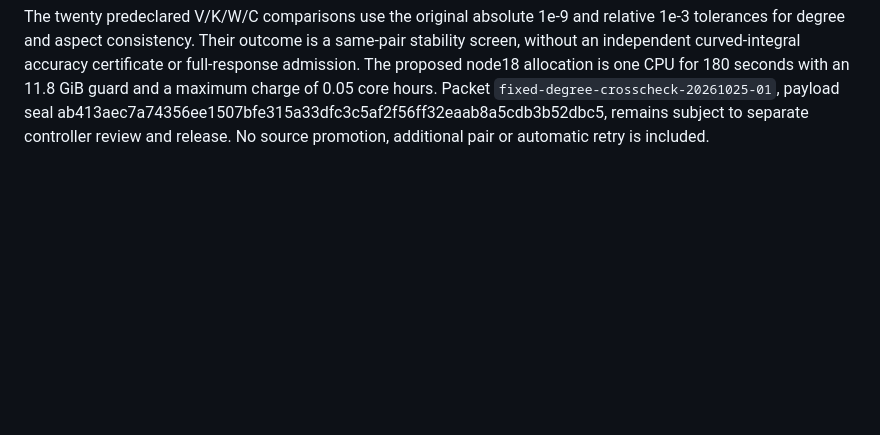
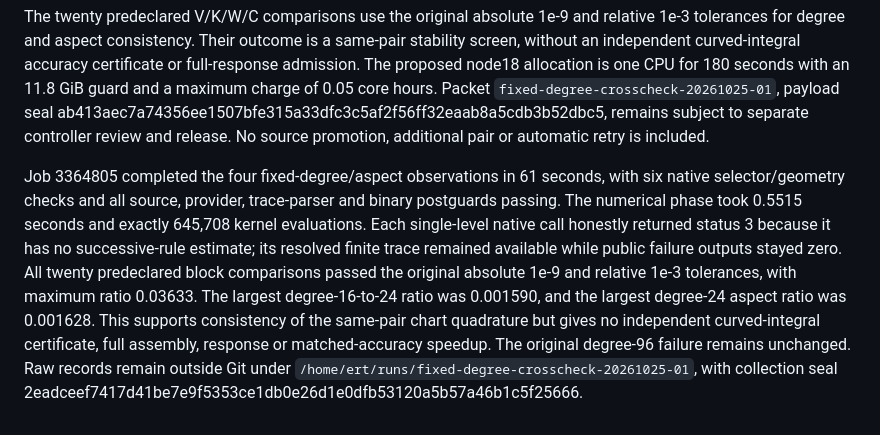
Before and after one commit to itpplasma/kin6d, a Markdown page: docs/ideal-free-boundary.md, the part around the change. Drawn GitHub-style; blank space fills up the shorter version.

Commit message:
Record completed fixed-degree and aspect consistency screen

```diff
--- a/docs/ideal-free-boundary.md
+++ b/docs/ideal-free-boundary.md
@@ -722,3 +722,5 @@ hours. Packet `fixed-degree-crosscheck-20261025-01`, payload seal
 ab413aec7a74356ee1507bfe315a33dfc3c5af2f56ff32eaab8a5cdb3b52dbc5,
 remains subject to separate controller review and release. No source promotion,
 additional pair or automatic retry is included.
+
+Job 3364805 completed the four fixed-degree/aspect observations in 61 seconds, with six native selector/geometry checks and all source, provider, trace-parser and binary postguards passing. The numerical phase took 0.5515 seconds and exactly 645,708 kernel evaluations. Each single-level native call honestly returned status 3 because it has no successive-rule estimate; its resolved finite trace remained available while public failure outputs stayed zero. All twenty predeclared block comparisons passed the original absolute 1e-9 and relative 1e-3 tolerances, with maximum ratio 0.03633. The largest degree-16-to-24 ratio was 0.001590, and the largest degree-24 aspect ratio was 0.001628. This supports consistency of the same-pair chart quadrature but gives no independent curved-integral certificate, full assembly, response or matched-accuracy speedup. The original degree-96 failure remains unchanged. Raw records remain outside Git under `/home/ert/runs/fixed-degree-crosscheck-20261025-01`, with collection seal 2eadceef7417d41be7e9f5353ce1db0e26d1e0dfb53120a5b57a46b1c5f25666.
```
